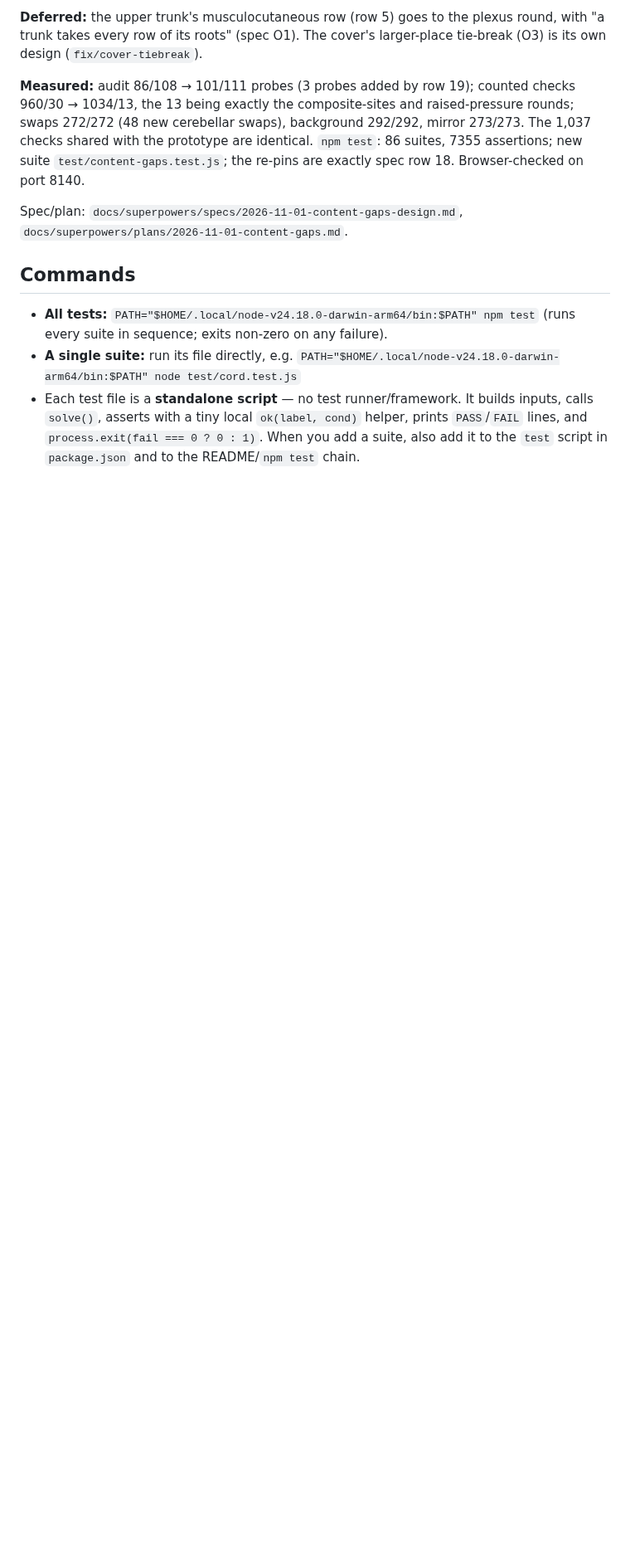
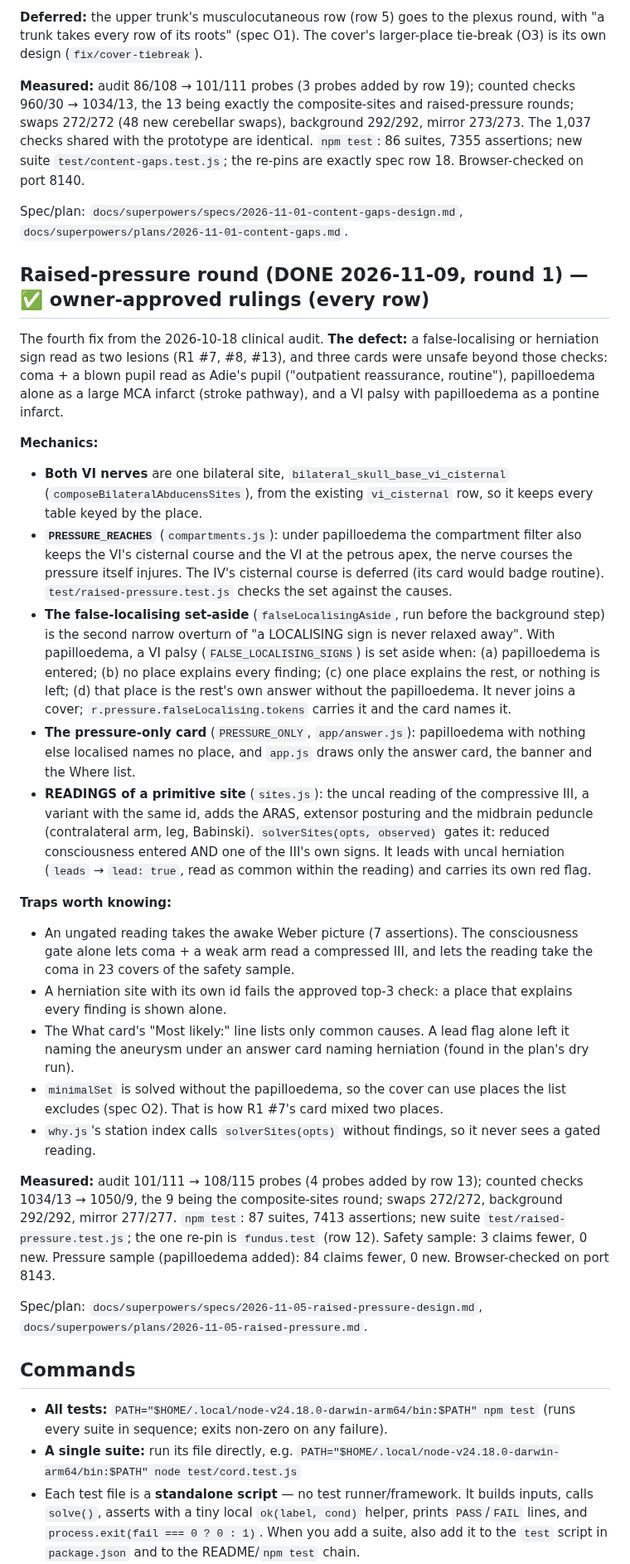
Before and after one commit to jaydenwearne-code/NeuroLocaliser-Engine, a Markdown page: CLAUDE.md, the part around one of its changes. Shown at 83% size. Drawn GitHub-style; blank space fills up the shorter version.

Commit message:
docs: the raised-pressure round — rulings applied, measured, browser-checked
Co-Authored-By: Claude Opus 5.5 <noreply@anthropic.com>

```diff
--- a/CLAUDE.md
+++ b/CLAUDE.md
@@ -1361,6 +1361,48 @@ suite `test/content-gaps.test.js`; the re-pins are exactly spec row 18. Browser-
 
 Spec/plan: `docs/superpowers/specs/2026-11-01-content-gaps-design.md`, `docs/superpowers/plans/2026-11-01-content-gaps.md`.
 
+## Raised-pressure round (DONE 2026-11-09, round 1) — ✅ owner-approved rulings (every row)
+
+The fourth fix from the 2026-10-18 clinical audit. **The defect:** a false-localising or herniation sign read as two
+lesions (R1 #7, #8, #13), and three cards were unsafe beyond those checks: coma + a blown pupil read as Adie's pupil
+("outpatient reassurance, routine"), papilloedema alone as a large MCA infarct (stroke pathway), and a VI palsy with
+papilloedema as a pontine infarct.
+
+**Mechanics:**
+- **Both VI nerves** are one bilateral site, `bilateral_skull_base_vi_cisternal` (`composeBilateralAbducensSites`), from the
+  existing `vi_cisternal` row, so it keeps every table keyed by the place.
+- **`PRESSURE_REACHES`** (`compartments.js`): under papilloedema the compartment filter also keeps the VI's cisternal course and
+  the VI at the petrous apex, the nerve courses the pressure itself injures. The IV's cisternal course is deferred (its card
+  would badge routine). `test/raised-pressure.test.js` checks the set against the causes.
+- **The false-localising set-aside** (`falseLocalisingAside`, run before the background step) is the second narrow overturn of
+  "a LOCALISING sign is never relaxed away". With papilloedema, a VI palsy (`FALSE_LOCALISING_SIGNS`) is set aside when:
+  (a) papilloedema is entered; (b) no place explains every finding; (c) one place explains the rest, or nothing is left;
+  (d) that place is the rest's own answer without the papilloedema. It never joins a cover; `r.pressure.falseLocalising.tokens`
+  carries it and the card names it.
+- **The pressure-only card** (`PRESSURE_ONLY`, `app/answer.js`): papilloedema with nothing else localised names no place, and
+  `app.js` draws only the answer card, the banner and the Where list.
+- **READINGS of a primitive site** (`sites.js`): the uncal reading of the compressive III, a variant with the same id, adds the
+  ARAS, extensor posturing and the midbrain peduncle (contralateral arm, leg, Babinski). `solverSites(opts, observed)` gates
+  it: reduced consciousness entered AND one of the III's own signs. It leads with uncal herniation (`leads` → `lead: true`,
+  read as common within the reading) and carries its own red flag.
+
+**Traps worth knowing:**
+- An ungated reading takes the awake Weber picture (7 assertions). The consciousness gate alone lets coma + a weak arm read a
+  compressed III, and lets the reading take the coma in 23 covers of the safety sample.
+- A herniation site with its own id fails the approved top-3 check: a place that explains every finding is shown alone.
+- The What card's "Most likely:" line lists only common causes. A lead flag alone left it naming the aneurysm under an answer
+  card naming herniation (found in the plan's dry run).
+- `minimalSet` is solved without the papilloedema, so the cover can use places the list excludes (spec O2). That is how R1
+  #7's card mixed two places.
+- `why.js`'s station index calls `solverSites(opts)` without findings, so it never sees a gated reading.
+
+**Measured:** audit 101/111 → 108/115 probes (4 probes added by row 13); counted checks 1034/13 → 1050/9, the 9 being the
+composite-sites round; swaps 272/272, background 292/292, mirror 277/277. `npm test`: 87 suites, 7413 assertions; new suite
+`test/raised-pressure.test.js`; the one re-pin is `fundus.test` (row 12). Safety sample: 3 claims fewer, 0 new. Pressure
+sample (papilloedema added): 84 claims fewer, 0 new. Browser-checked on port 8143.
+
+Spec/plan: `docs/superpowers/specs/2026-11-05-raised-pressure-design.md`, `docs/superpowers/plans/2026-11-05-raised-pressure.md`.
+
 ## Commands
 
 - **All tests:** `PATH="$HOME/.local/node-v24.18.0-darwin-arm64/bin:$PATH" npm test`
```
Also changed, not shown: other parts of CLAUDE.md (+7 -5 lines), 2 other files.
